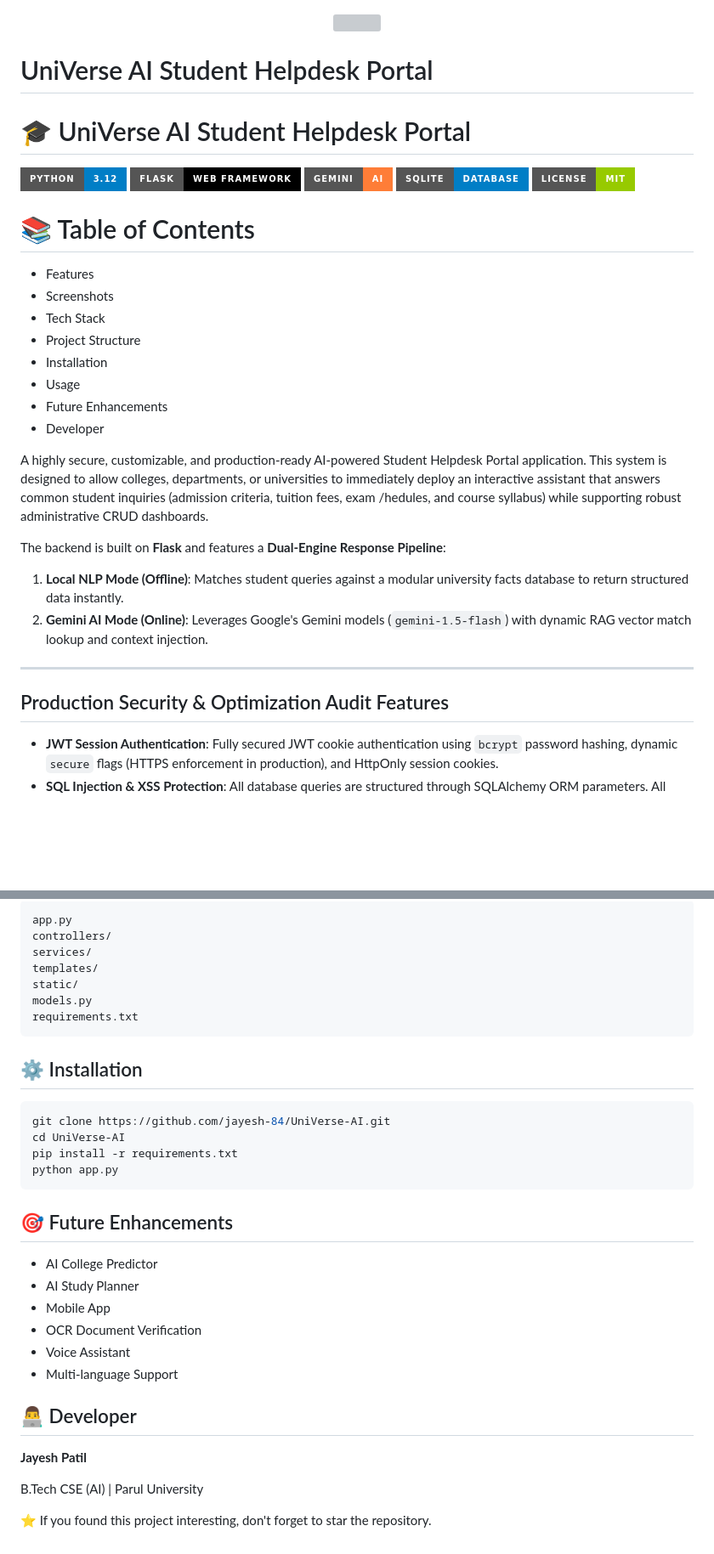
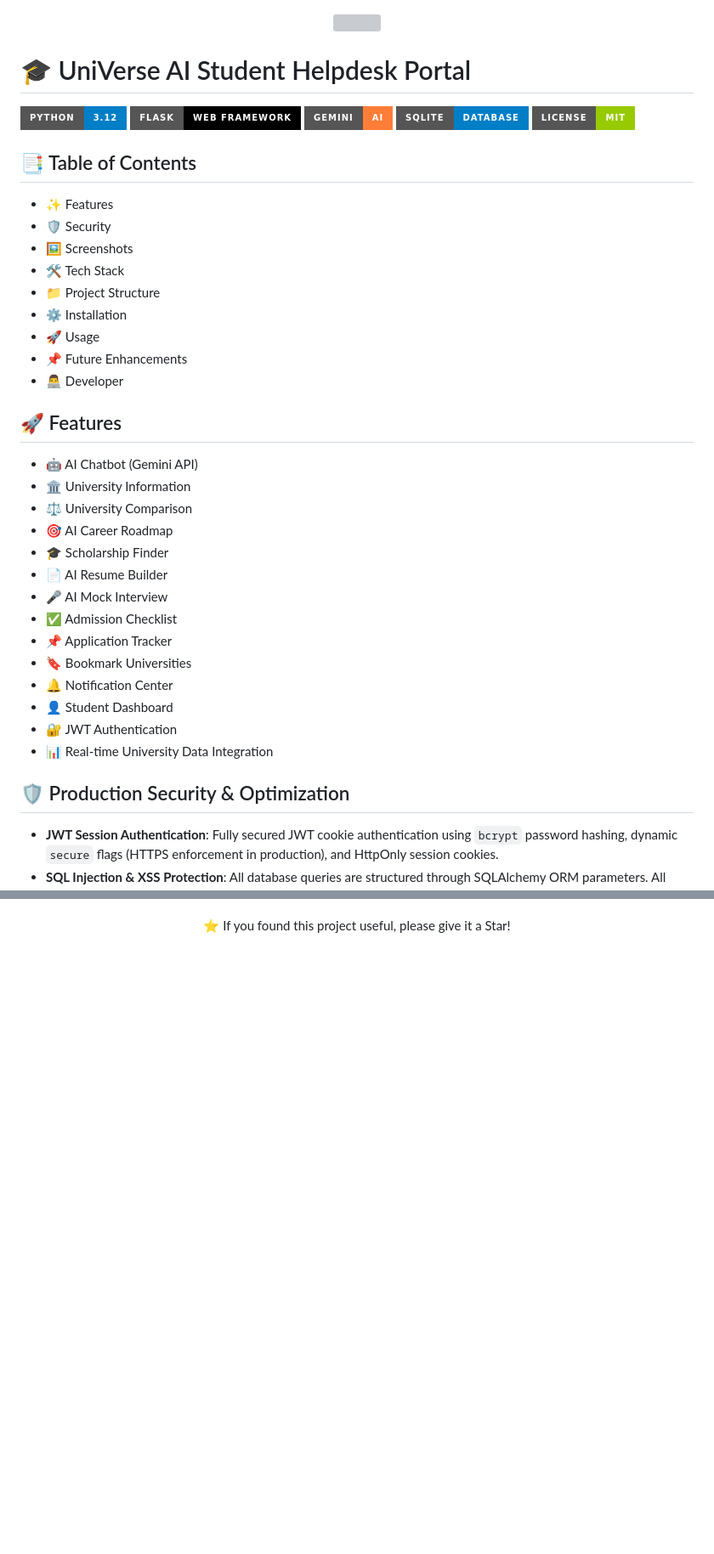
Before and after one commit to jayesh-84/UniVerse-AI, a Markdown page: README.md, 2 parts joined by grey strips. Shown at 85% size. Rendered like a GitHub page; badges without logos; blank space fills up the shorter version; grey boxes are pictures that could not be loaded.

````diff
--- a/README.md
+++ b/README.md
@@ -1,8 +1,6 @@
 <p align="center">
   <img src="screenshots/banner.jpg" width="85%">
 </p>
-
-# UniVerse AI Student Helpdesk Portal
 
 # 🎓 UniVerse AI Student Helpdesk Portal
 
@@ -16,26 +14,36 @@
 
 </p>
 
-# 📚 Table of Contents
+## 📑 Table of Contents
 
-- Features
-- Screenshots
-- Tech Stack
-- Project Structure
-- Installation
-- Usage
-- Future Enhancements
-- Developer
+- ✨ Features
+- 🛡 Security
+- 🖼 Screenshots
+- 🛠 Tech Stack
+- 📁 Project Structure
+- ⚙ Installation
+- 🚀 Usage
+- 📌 Future Enhancements
+- 👨‍💻 Developer
 
-A highly secure, customizable, and production-ready AI-powered Student Helpdesk Portal application. This system is designed to allow colleges, departments, or universities to immediately deploy an interactive assistant that answers common student inquiries (admission criteria, tuition fees, exam /hedules, and course syllabus) while supporting robust administrative CRUD dashboards.
+## 🚀 Features
 
-The backend is built on **Flask** and features a **Dual-Engine Response Pipeline**:
-1. **Local NLP Mode (Offline)**: Matches student queries against a modular university facts database to return structured data instantly.
-2. **Gemini AI Mode (Online)**: Leverages Google's Gemini models (`gemini-1.5-flash`) with dynamic RAG vector match lookup and context injection.
+- 🤖 AI Chatbot (Gemini API)
+- 🏛️ University Information
+- ⚖️ University Comparison
+- 🎯 AI Career Roadmap
+- 🎓 Scholarship Finder
+- 📄 AI Resume Builder
+- 🎤 AI Mock Interview
+- ✅ Admission Checklist
+- 📌 Application Tracker
+- 🔖 Bookmark Universities
+- 🔔 Notification Center
+- 👤 Student Dashboard
+- 🔐 JWT Authentication
+- 📊 Real-time University Data Integration
 
----
-
-## Production Security & Optimization Audit Features
+## 🛡 Production Security & Optimization
 
 * **JWT Session Authentication**: Fully secured JWT cookie authentication using `bcrypt` password hashing, dynamic `secure` flags (HTTPS enforcement in production), and HttpOnly session cookies.
 * **SQL Injection & XSS Protection**: All database queries are structured through SQLAlchemy ORM parameters. All HTML templates enforce Jinja2 sanitization.
@@ -150,35 +181,3 @@ An AI-powered Smart University Decision Platform that helps students explore uni
-```
-app.py
-controllers/
-services/
-templates/
-static/
-models.py
-requirements.txt
-```
-
-## ⚙️ Installation
-
-```bash
-git clone https://github.com/jayesh-84/UniVerse-AI.git
-cd UniVerse-AI
-pip install -r requirements.txt
-python app.py
-```
-
-## 🎯 Future Enhancements
-
-- AI College Predictor
-- AI Study Planner
-- Mobile App
-- OCR Document Verification
-- Voice Assistant
-- Multi-language Support
-
-## 👨‍💻 Developer
-
-**Jayesh Patil**
-
-B.Tech CSE (AI) | Parul University
-
-⭐ If you found this project interesting, don't forget to star the repository.
+<p align="center">
+⭐ If you found this project useful, please give it a Star!
+</p>
````
Also changed, not shown: other parts of README.md (+90 -67 lines).
